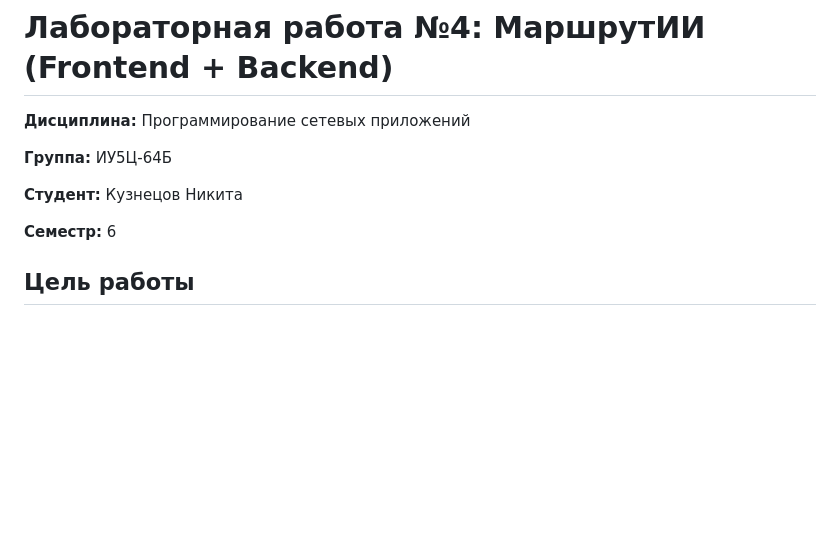
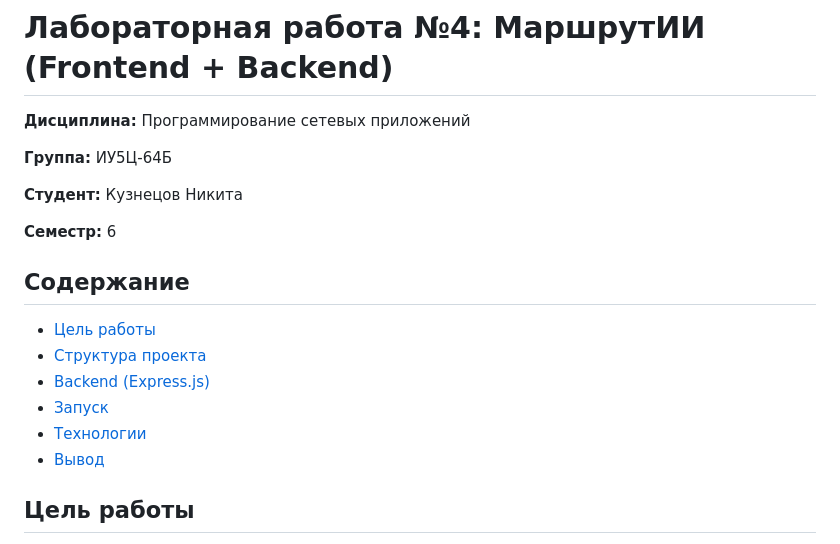
Before and after one commit to nikita42423/iu5c-64b-psp, a Markdown page: readme.md, the part around the change. Drawn GitHub-style; blank space fills up the shorter version.

Commit message:
добавил readme

```diff
--- a/readme.md
+++ b/readme.md
@@ -7,6 +7,15 @@
 **Студент:** Кузнецов Никита
 
 **Семестр:** 6
+
+## Содержание
+
+- [Цель работы](#цель-работы)
+- [Структура проекта](#структура-проекта)
+- [Backend (Express.js)](#backend-expressjs)
+- [Запуск](#запуск)
+- [Технологии](#технологии)
+- [Вывод](#вывод)
 
 ## Цель работы
 Создание полноценного веб-приложения с frontend-частью и backend-API на Express.js для управления каталогом нейросетей.
```
